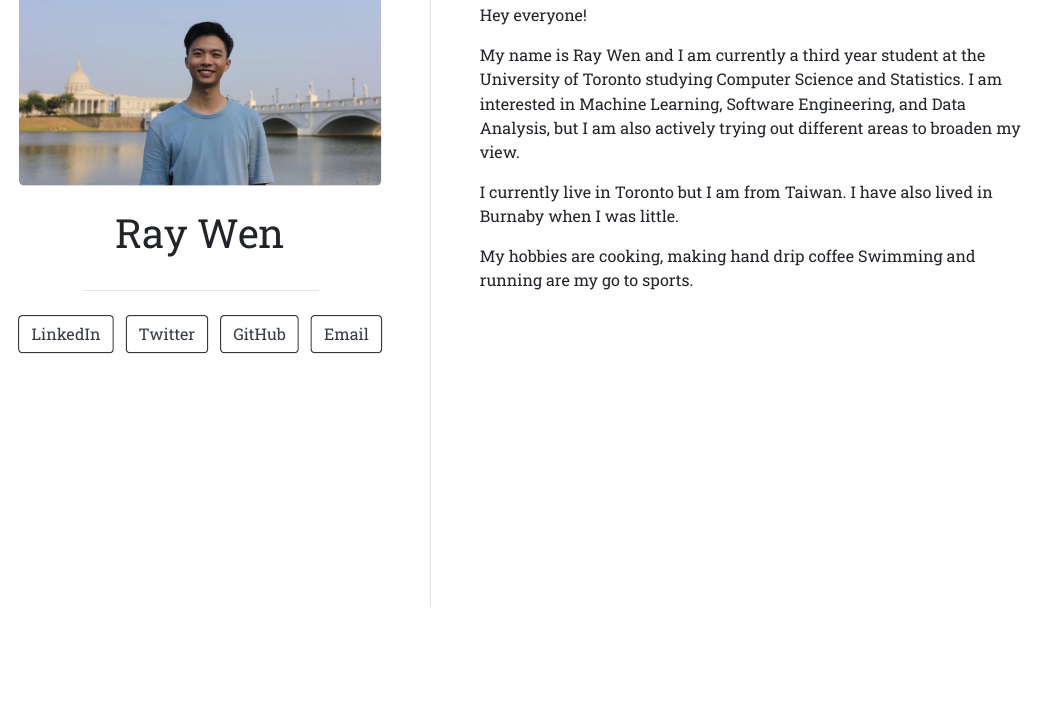
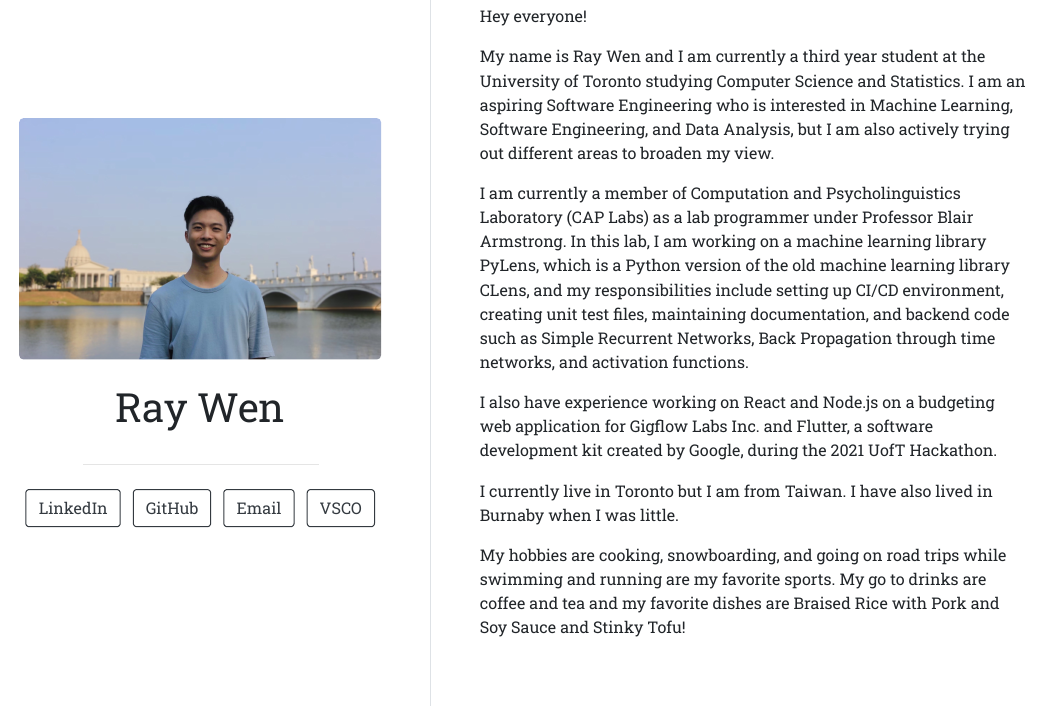
Before and after one commit to ray0130/Ray-Website, an R Markdown document (index.Rmd): the page in a window 1100 px wide, from 300 px down before the commit and from 120 px down after it, so that both start at the same text. The pictures show the output file index.html that the author committed with the source, opened offline.

Commit message:
second edit

```diff
--- a/index.Rmd
+++ b/index.Rmd
@@ -4,13 +4,13 @@
 color: "#5A59A3"
 links:
   - label: LinkedIn
-    url: "https://linkedin.com/"
-  - label: Twitter
-    url: "https://twitter.com/"
+    url: "https://www.linkedin.com/in/raywen0130/"
   - label: GitHub
-    url: "https://github.com/"
+    url: "https://github.com/ray0130"
   - label: Email
-    url: "mailto:email@email.com"
+    url: "mailto:ray.wen@mail.utoronto.ca"
+  - label: VSCO
+    url: "https://vsco.co/rayraywen/gallery"
 output:
   postcards::trestles
 ---
@@ -18,10 +18,12 @@
 Hey everyone!
 
 My name is Ray Wen and I am currently a third year student at the University of Toronto studying Computer Science and Statistics.
-I am interested in Machine Learning, Software Engineering, and Data Analysis, but I am also actively trying out different areas to broaden my view.
+I am an aspiring Software Engineering who is interested in Machine Learning, Software Engineering, and Data Analysis, but I am also actively trying out different areas to broaden my view.
 
-I am currently a member of Computation and Psycholinguistics Laboratory (CAP Labs) as a lab programmer under Professor Blair Armstrong. In this lab, I am working on a machine learning library PyLens, which is a Python version of the old machine learning library CLens.
+I am currently a member of Computation and Psycholinguistics Laboratory (CAP Labs) as a lab programmer under Professor Blair Armstrong. In this lab, I am working on a machine learning library PyLens, which is a Python version of the old machine learning library CLens, and my responsibilities include setting up CI/CD environment, creating unit test files, maintaining documentation, and backend code such as Simple Recurrent Networks, Back Propagation through time networks, and activation functions.
+
+I also have experience working on React and Node.js on a budgeting web application for Gigflow Labs Inc. and Flutter, a software development kit created by Google, during the 2021 UofT Hackathon.
 
 I currently live in Toronto but I am from Taiwan. I have also lived in Burnaby when I was little.
 
-My hobbies are cooking, making hand drip coffee Swimming and running are my go to sports.
+My hobbies are cooking, snowboarding, and going on road trips while swimming and running are my favorite sports. My go to drinks are coffee and tea and my favorite dishes are Braised Rice with Pork and Soy Sauce and Stinky Tofu!
```
Also changed, not shown: index.html.
